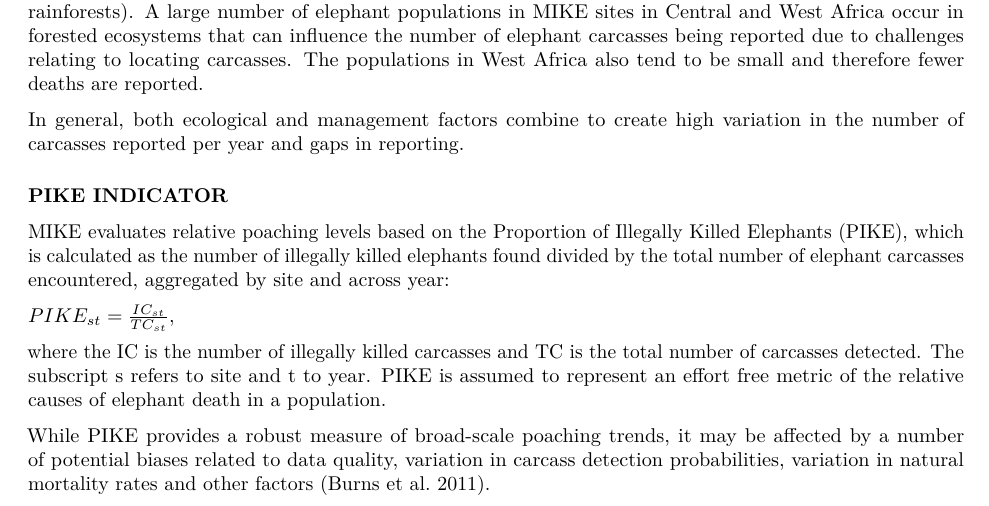
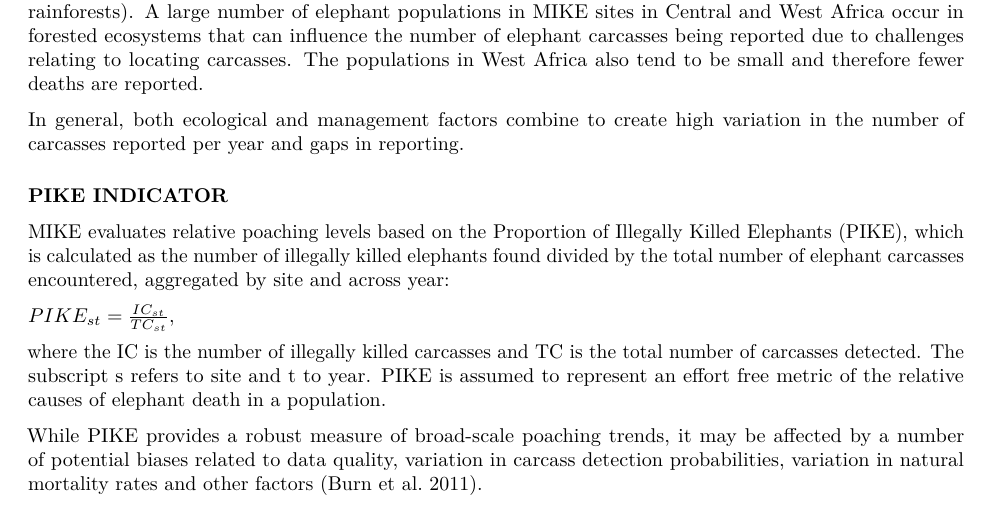
Before and after one commit to CITES-MIKE/MIKE-LSMEANS, an R Markdown document (RCODE/190815_PIKETrendUsingLSMEANS.Rmd): part of page 1 of 8, cut so that both start at the same text. Rendered offline with R 4.5, knitr and Pandoc, then LaTeX, with nearby package versions; some code elsewhere in the file could not run offline.

Commit message:
Update 190815_PIKETrendUsingLSMEANS.Rmd

```diff
--- a/RCODE/190815_PIKETrendUsingLSMEANS.Rmd
+++ b/RCODE/190815_PIKETrendUsingLSMEANS.Rmd
@@ -26,7 +26,7 @@ $PIKE_{st} = {IC_{st}\over TC_{st}},$
 
 where the IC is the number of illegally killed carcasses and TC is the total number of carcasses detected. The subscript s refers to site and t to year. PIKE is assumed to represent an effort free metric of the relative causes of elephant death in a population.
 
-While PIKE provides a robust measure of broad-scale poaching trends, it may be affected by a number of potential biases related to data quality, variation in carcass detection probabilities, variation in natural mortality rates and other factors (Burns et al. 2011).
+While PIKE provides a robust measure of broad-scale poaching trends, it may be affected by a number of potential biases related to data quality, variation in carcass detection probabilities, variation in natural mortality rates and other factors (Burn et al. 2011).
 
 ### CONTINENTAL AND REGIONAL PIKE TREND
 
```
